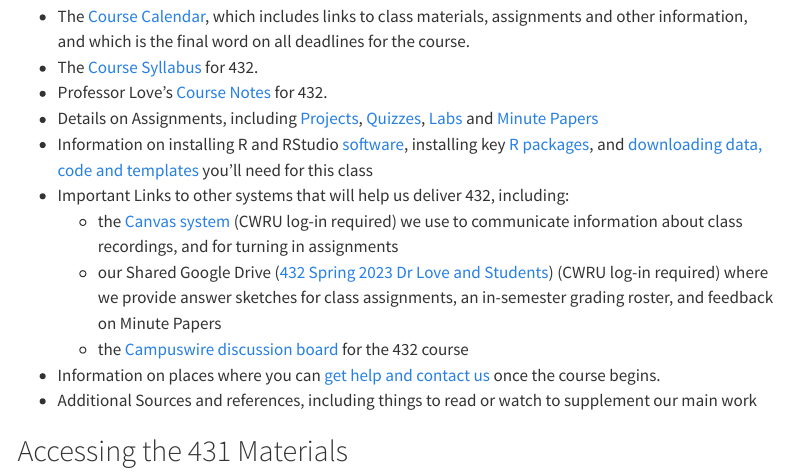
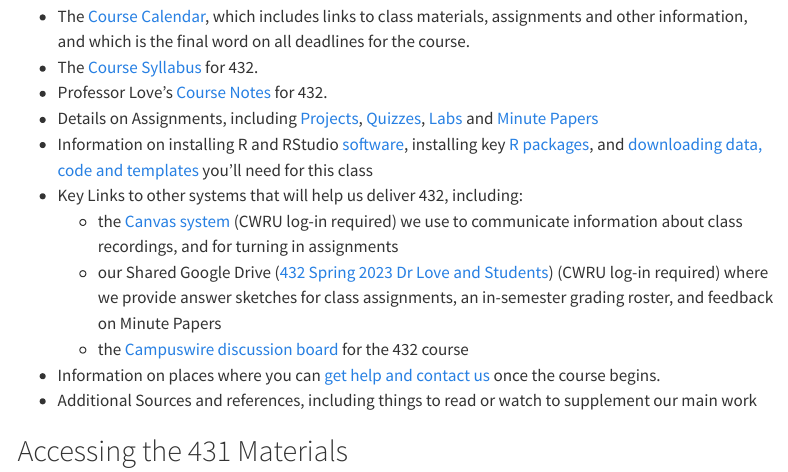
Before and after one commit to THOMASELOVE/432-2023, a Quarto document (index.qmd): the page in a window 1100 px wide, from 870 px down. Rendered offline with R 4.5, knitr and Pandoc in place of Quarto, with nearby package versions; menus at the side of the page are left out.

Commit message:
Pre-class adjustments.

```diff
--- a/_quarto.yml
+++ b/_quarto.yml
@@ -13,7 +13,7 @@ website:
       - text: "Calendar"
         href: calendar.qmd
       - text: "Syllabus"
-        href: syllabus.qmd
+        href: https://thomaselove.github.io/432-syllabus-2023/
       - text: "Notes"
         href: notes.qmd
       - text: "Software"
--- a/index.qmd
+++ b/index.qmd
@@ -26,11 +26,11 @@ Your first six steps in this course are to:
 Everything that Professor Love will provide to help you with the course will be linked through this website. The menu bar links to just about everything you'll need this semester, and its elements will go live as they become available. Things you'll find here include...
 
 - The [Course Calendar](calendar.qmd), which includes links to class materials, assignments and other information, and which is the final word on all deadlines for the course.
-- The [Course Syllabus](syllabus.qmd) for 432.
+- The [Course Syllabus](https://thomaselove.github.io/432-syllabus-2023/) for 432.
 - Professor Love's [Course Notes](notes.qmd) for 432.
 - Details on Assignments, including [Projects](projA.qmd), [Quizzes](quiz1.qmd), [Labs](lab1.qmd) and [Minute Papers](https://github.com/THOMASELOVE/432-minute-2023)
 - Information on installing R and RStudio [software](software.qmd), installing key [R packages](software.qmd#r-packages-to-install), and [downloading data, code and templates](https://github.com/THOMASELOVE/432-data) you'll need for this class
-- Important Links to other systems that will help us deliver 432, including:
+- Key Links to other systems that will help us deliver 432, including:
     - the [Canvas system](https://canvas.case.edu/) (CWRU log-in required) we use to communicate information about class recordings, and for turning in assignments
     - our Shared Google Drive ([432 Spring 2023 Dr Love and Students](https://docs.google.com/document/d/1A6-P4TRXrCZVAqfDWw_s75lBGID9wHiaJjbsjltXojs/edit?usp=sharing)) (CWRU log-in required) where we provide answer sketches for class assignments, an in-semester grading roster, and feedback on Minute Papers
     - the [Campuswire discussion board](https://campuswire.com/) for the 432 course
--- a/syllabus.qmd
+++ /dev/null
@@ -1,7 +0,0 @@
----
-title: "432 Syllabus"
----
-
-Details to come.
-
-If you have a question at this time, send it by email to Dr. Love at `thomas dot love at case dot edu`.
```
Also changed, not shown: docs/search.json, index.qmd (2 more changed lines), 18 other files.
